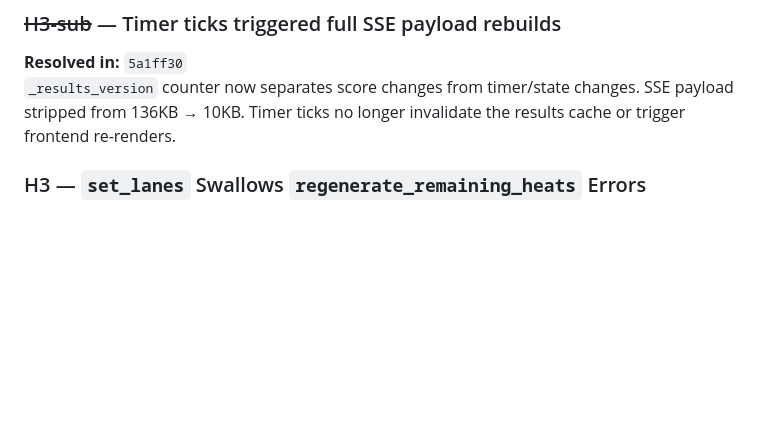
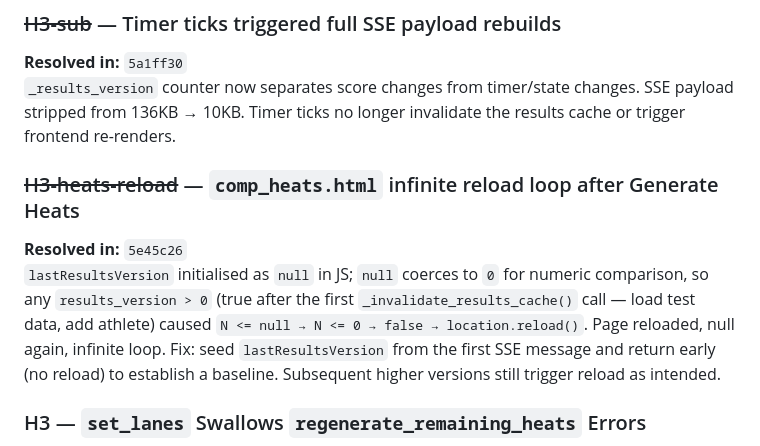
Before and after one commit to anthony89f-creator/Strongpass-live, a Markdown page: docs/known_issues.md, the part around one of its changes. Drawn GitHub-style; blank space fills up the shorter version.

Commit message:
docs(known_issues): record H3-heats-reload fix (5e45c26)
Co-Authored-By: Claude Sonnet 4.6 <noreply@anthropic.com>

```diff
--- a/docs/known_issues.md
+++ b/docs/known_issues.md
@@ -32,6 +32,10 @@ None currently active. TD-C1 (Gunicorn init bypass) was resolved in Phase 1.
 ### ~~H3-sub~~ — Timer ticks triggered full SSE payload rebuilds
 **Resolved in:** `5a1ff30`
 `_results_version` counter now separates score changes from timer/state changes. SSE payload stripped from 136KB → 10KB. Timer ticks no longer invalidate the results cache or trigger frontend re-renders.
+
+### ~~H3-heats-reload~~ — `comp_heats.html` infinite reload loop after Generate Heats
+**Resolved in:** `5e45c26`
+`lastResultsVersion` initialised as `null` in JS; `null` coerces to `0` for numeric comparison, so any `results_version > 0` (true after the first `_invalidate_results_cache()` call — load test data, add athlete) caused `N <= null → N <= 0 → false → location.reload()`. Page reloaded, null again, infinite loop. Fix: seed `lastResultsVersion` from the first SSE message and return early (no reload) to establish a baseline. Subsequent higher versions still trigger reload as intended.
 
 ### H3 — `set_lanes` Swallows `regenerate_remaining_heats` Errors
 **Source:** TD-H3, STRESS_TEST recommendations item 1
```
Also changed, not shown: other parts of docs/known_issues.md (+1 -1 lines).
